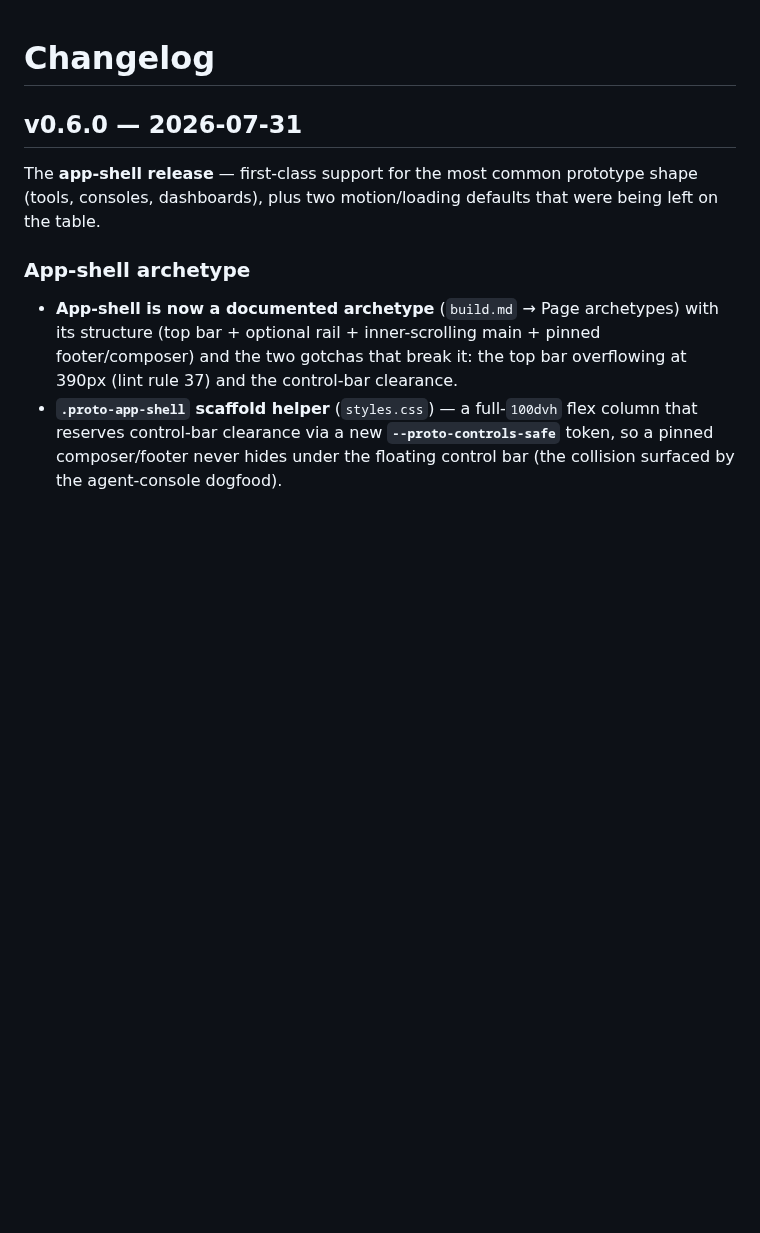
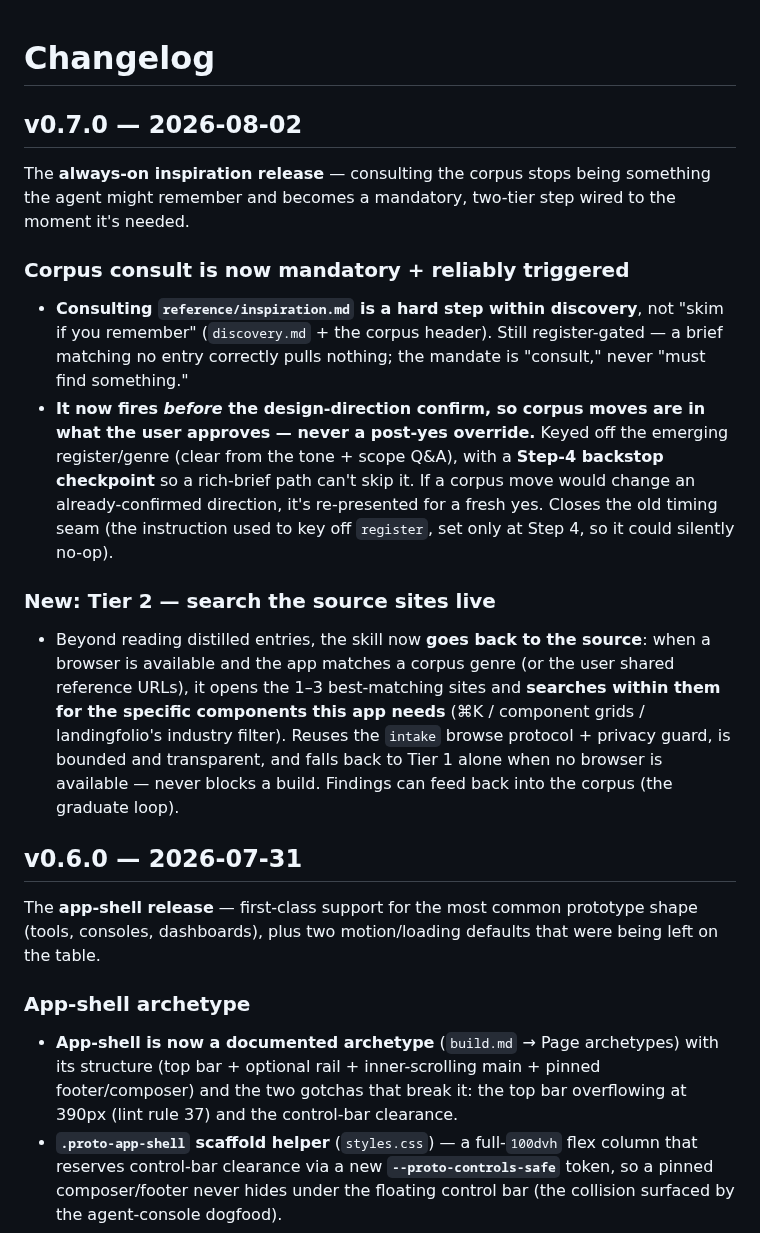
Before and after one commit to kurenn/claude-prototype, a Markdown page: CHANGELOG.md, the part around the change. GitHub-like rendering; blank space fills up the shorter version.

```diff
--- a/CHANGELOG.md
+++ b/CHANGELOG.md
@@ -1,4 +1,27 @@
 # Changelog
+
+## v0.7.0 — 2026-08-02
+
+The **always-on inspiration release** — consulting the corpus stops being something the agent might
+remember and becomes a mandatory, two-tier step wired to the moment it's needed.
+
+### Corpus consult is now mandatory + reliably triggered
+- **Consulting `reference/inspiration.md` is a hard step within discovery**, not "skim if you remember"
+  (`discovery.md` + the corpus header). Still register-gated — a brief matching no entry correctly pulls
+  nothing; the mandate is "consult," never "must find something."
+- **It now fires *before* the design-direction confirm, so corpus moves are in what the user approves —
+  never a post-yes override.** Keyed off the emerging register/genre (clear from the tone + scope Q&A),
+  with a **Step-4 backstop checkpoint** so a rich-brief path can't skip it. If a corpus move would change
+  an already-confirmed direction, it's re-presented for a fresh yes. Closes the old timing seam (the
+  instruction used to key off `register`, set only at Step 4, so it could silently no-op).
+
+### New: Tier 2 — search the source sites live
+- Beyond reading distilled entries, the skill now **goes back to the source**: when a browser is
+  available and the app matches a corpus genre (or the user shared reference URLs), it opens the 1–3
+  best-matching sites and **searches within them for the specific components this app needs** (⌘K /
+  component grids / landingfolio's industry filter). Reuses the `intake` browse protocol + privacy
+  guard, is bounded and transparent, and falls back to Tier 1 alone when no browser is available —
+  never blocks a build. Findings can feed back into the corpus (the graduate loop).
 
 ## v0.6.0 — 2026-07-31
 
```
Also changed, not shown: reference/discovery.md (+49 -12 lines), reference/inspiration.md (+4 -3 lines).
